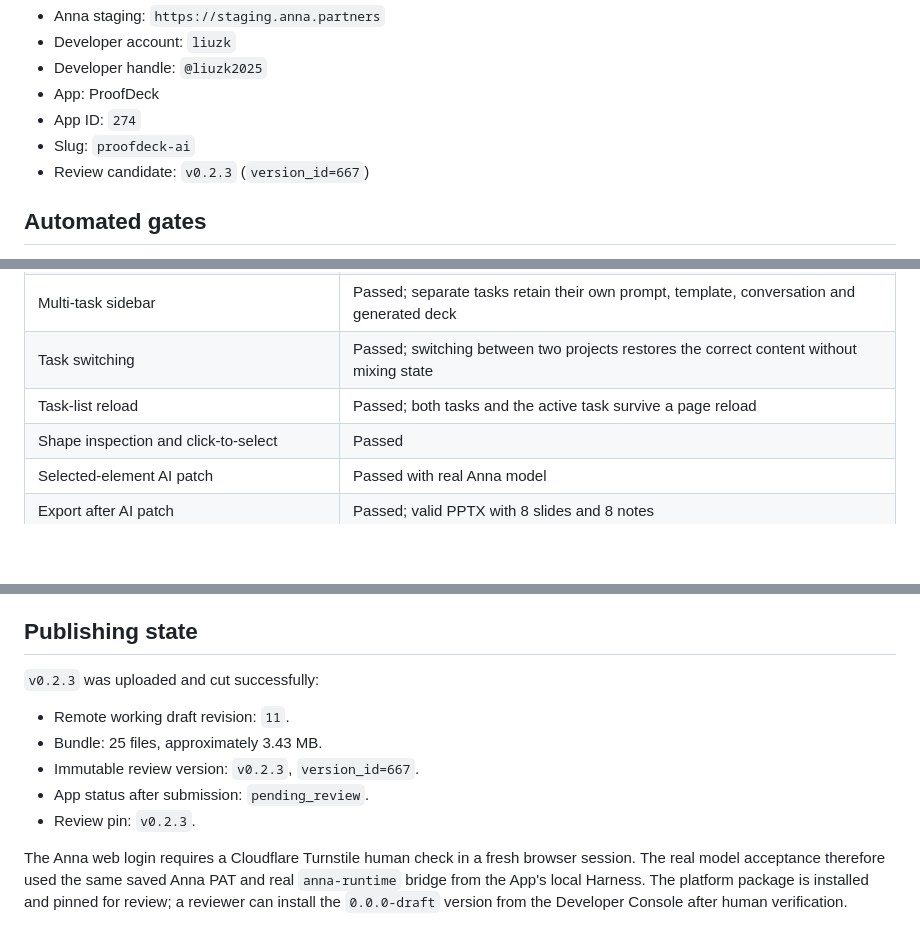
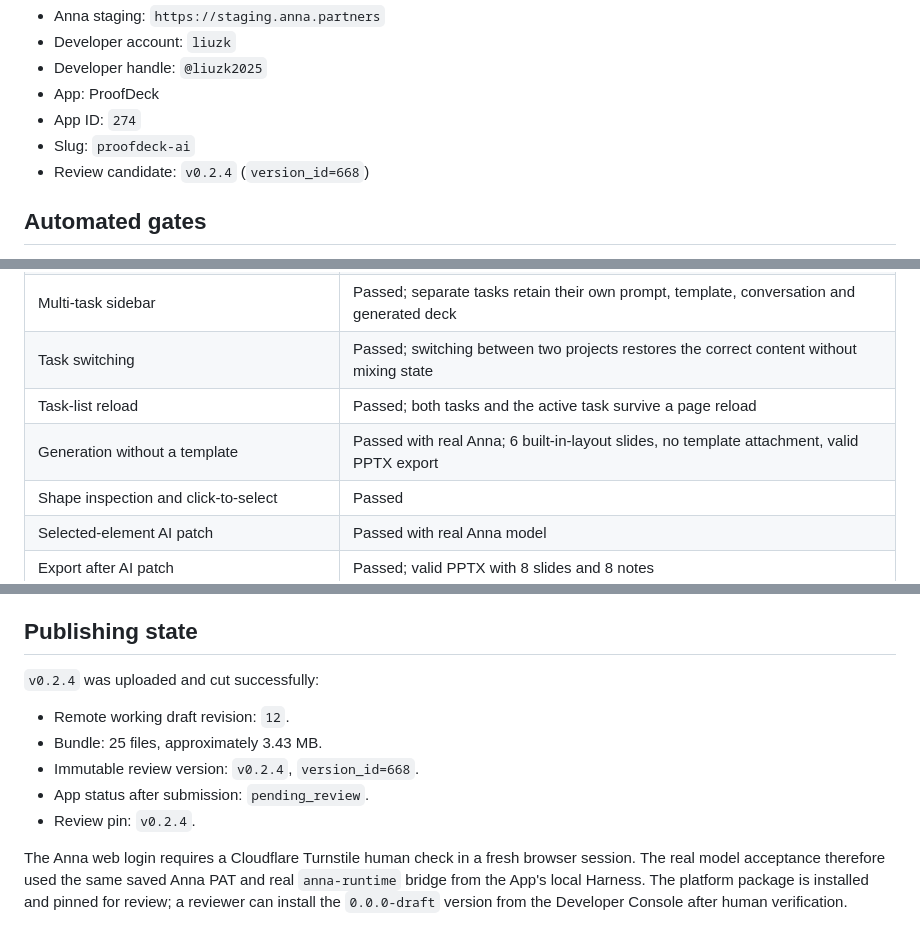
Before and after one commit to ifnonerror/proofdeck-anna-app, a Markdown page: docs/validation.md, 3 parts joined by grey strips. GitHub-like rendering; blank space fills up the shorter version.

```diff
--- a/docs/validation.md
+++ b/docs/validation.md
@@ -10,7 +10,7 @@ Environment:
 - App: ProofDeck
 - App ID: `274`
 - Slug: `proofdeck-ai`
-- Review candidate: `v0.2.3` (`version_id=667`)
+- Review candidate: `v0.2.4` (`version_id=668`)
 
 ## Automated gates
 
@@ -53,6 +53,7 @@ Browser acceptance used Microsoft Edge through `playwright-core` and both mock a
 | Multi-task sidebar | Passed; separate tasks retain their own prompt, template, conversation and generated deck |
 | Task switching | Passed; switching between two projects restores the correct content without mixing state |
 | Task-list reload | Passed; both tasks and the active task survive a page reload |
+| Generation without a template | Passed with real Anna; 6 built-in-layout slides, no template attachment, valid PPTX export |
 | Shape inspection and click-to-select | Passed |
 | Selected-element AI patch | Passed with real Anna model |
 | Export after AI patch | Passed; valid PPTX with 8 slides and 8 notes |
@@ -135,13 +137,13 @@ GPT-5 Mini, Kimi K2.5, and MiniMax M2.7 exposed mandatory-reasoning errors durin
 
 ## Publishing state
 
-`v0.2.3` was uploaded and cut successfully:
+`v0.2.4` was uploaded and cut successfully:
 
-- Remote working draft revision: `11`.
+- Remote working draft revision: `12`.
 - Bundle: 25 files, approximately 3.43 MB.
-- Immutable review version: `v0.2.3`, `version_id=667`.
+- Immutable review version: `v0.2.4`, `version_id=668`.
 - App status after submission: `pending_review`.
-- Review pin: `v0.2.3`.
+- Review pin: `v0.2.4`.
 
 The Anna web login requires a Cloudflare Turnstile human check in a fresh browser session. The real model acceptance therefore used the same saved Anna PAT and real `anna-runtime` bridge from the App's local Harness. The platform package is installed and pinned for review; a reviewer can install the `0.0.0-draft` version from the Developer Console after human verification.
 
```
Also changed, not shown: other parts of docs/validation.md (+1 -0 lines), README.md (+4 -1 lines), docs/proofdeck-no-template.png (added), 6 other files.
